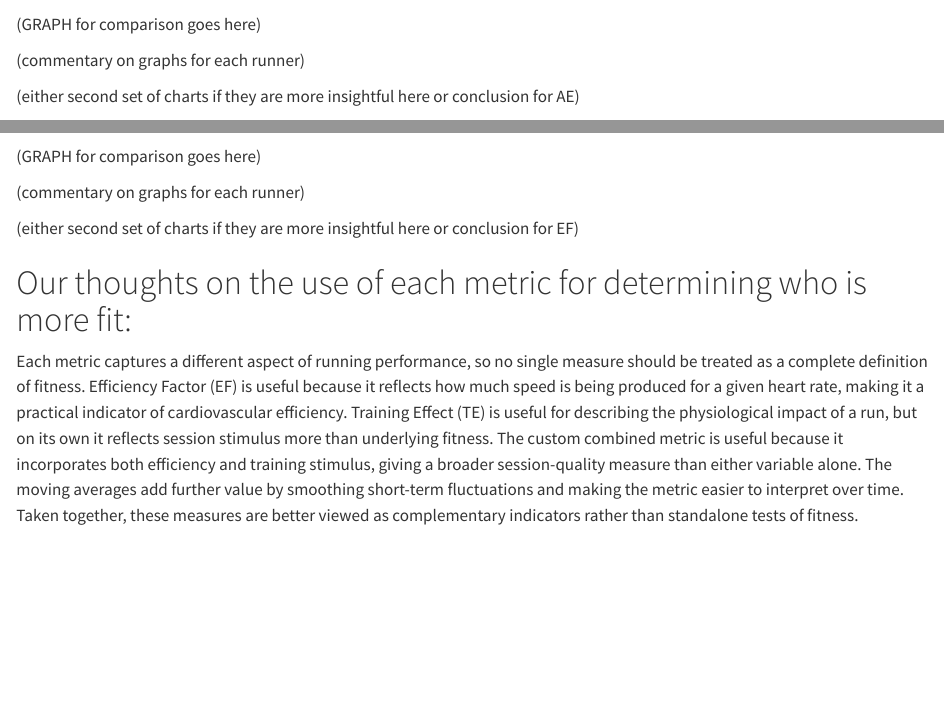
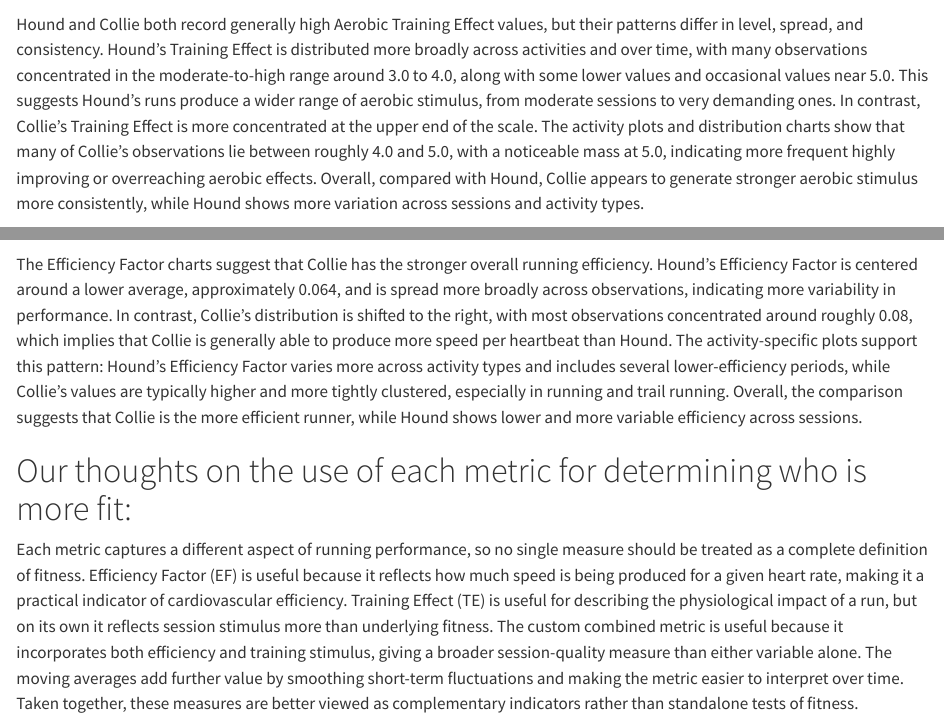
Before and after one commit to danielxr97/Strava_Fitness_Analysis, a Quarto document (strava_fitness_analysis.qmd): the page in a window 1100 px wide, from 4030 px down, and a second part further down, joined at a grey line. Rendered offline with R 4.5, knitr and Pandoc in place of Quarto, with nearby package versions; some code elsewhere in the file could not run offline.

Commit message:
Added info

````diff
--- a/strava_fitness_analysis.qmd
+++ b/strava_fitness_analysis.qmd
@@ -356,11 +356,7 @@ collie_data %>%
   ggplot2::scale_y_continuous(labels = scales::percent_format())
 ```
 
-(GRAPH for comparison goes here)
-
-(commentary on graphs for each runner)
-
-(either second set of charts if they are more insightful here or conclusion for AE)
+Hound and Collie both record generally high Aerobic Training Effect values, but their patterns differ in level, spread, and consistency. Hound’s Training Effect is distributed more broadly across activities and over time, with many observations concentrated in the moderate-to-high range around 3.0 to 4.0, along with some lower values and occasional values near 5.0. This suggests Hound’s runs produce a wider range of aerobic stimulus, from moderate sessions to very demanding ones. In contrast, Collie’s Training Effect is more concentrated at the upper end of the scale. The activity plots and distribution charts show that many of Collie’s observations lie between roughly 4.0 and 5.0, with a noticeable mass at 5.0, indicating more frequent highly improving or overreaching aerobic effects. Overall, compared with Hound, Collie appears to generate stronger aerobic stimulus more consistently, while Hound shows more variation across sessions and activity types.
 
 # Comparison of Efficiency Factor between the runners:
 
@@ -477,11 +473,7 @@ collie_data %>%
   ggplot2::geom_col()
 ```
 
-(GRAPH for comparison goes here)
-
-(commentary on graphs for each runner)
-
-(either second set of charts if they are more insightful here or conclusion for EF)
+The Efficiency Factor charts suggest that Collie has the stronger overall running efficiency. Hound’s Efficiency Factor is centered around a lower average, approximately 0.064, and is spread more broadly across observations, indicating more variability in performance. In contrast, Collie’s distribution is shifted to the right, with most observations concentrated around roughly 0.08, which implies that Collie is generally able to produce more speed per heartbeat than Hound. The activity-specific plots support this pattern: Hound’s Efficiency Factor varies more across activity types and includes several lower-efficiency periods, while Collie’s values are typically higher and more tightly clustered, especially in running and trail running. Overall, the comparison suggests that Collie is the more efficient runner, while Hound shows lower and more variable efficiency across sessions.
 
 # Our thoughts on the use of each metric for determining who is more fit:
 
````
